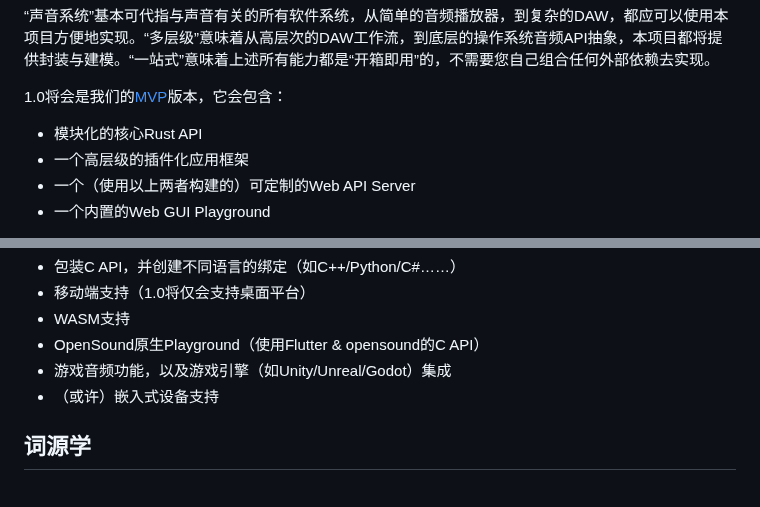
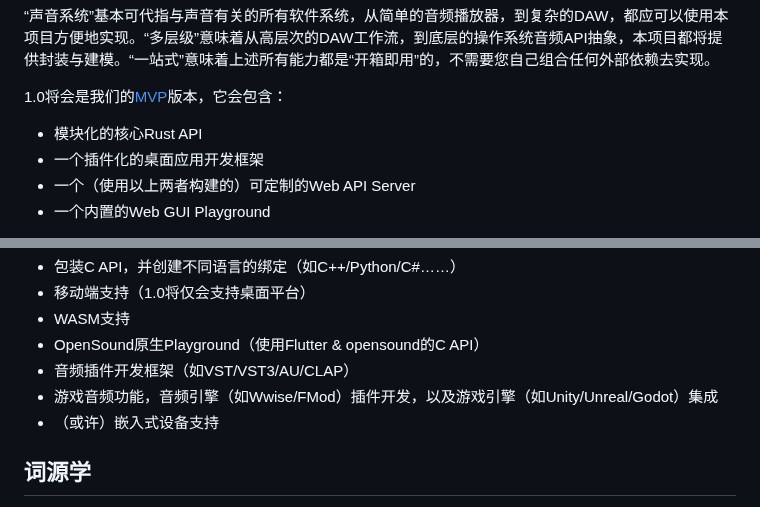
Before and after one commit to opensound-org/opensound, a Markdown page: README-CN.md, 2 parts joined by grey strips. Drawn GitHub-style.

```diff
--- a/README-CN.md
+++ b/README-CN.md
@@ -30,7 +30,7 @@ OpenSound是使用[Rust](https://www.rust-lang.org/)开发的，一站式多层
 
 1.0将会是我们的[MVP](https://en.wikipedia.org/wiki/Minimum_viable_product)版本，它会包含：
 - 模块化的核心Rust API
-- 一个高层级的插件化应用框架
+- 一个插件化的桌面应用开发框架
 - 一个（使用以上两者构建的）可定制的Web API Server
 - 一个内置的Web GUI Playground
 
@@ -48,7 +48,8 @@ v0.1之前还会有若干个v0.0.x版本，每实现一个小功能都会bump一
 - 移动端支持（1.0将仅会支持桌面平台）
 - WASM支持
 - OpenSound原生Playground（使用Flutter & opensound的C API）
-- 游戏音频功能，以及游戏引擎（如Unity/Unreal/Godot）集成
+- 音频插件开发框架（如VST/VST3/AU/CLAP）
+- 游戏音频功能，音频引擎（如Wwise/FMod）插件开发，以及游戏引擎（如Unity/Unreal/Godot）集成
 - （或许）嵌入式设备支持
 
 ## 词源学
```
Also changed, not shown: README.md (+3 -2 lines).
